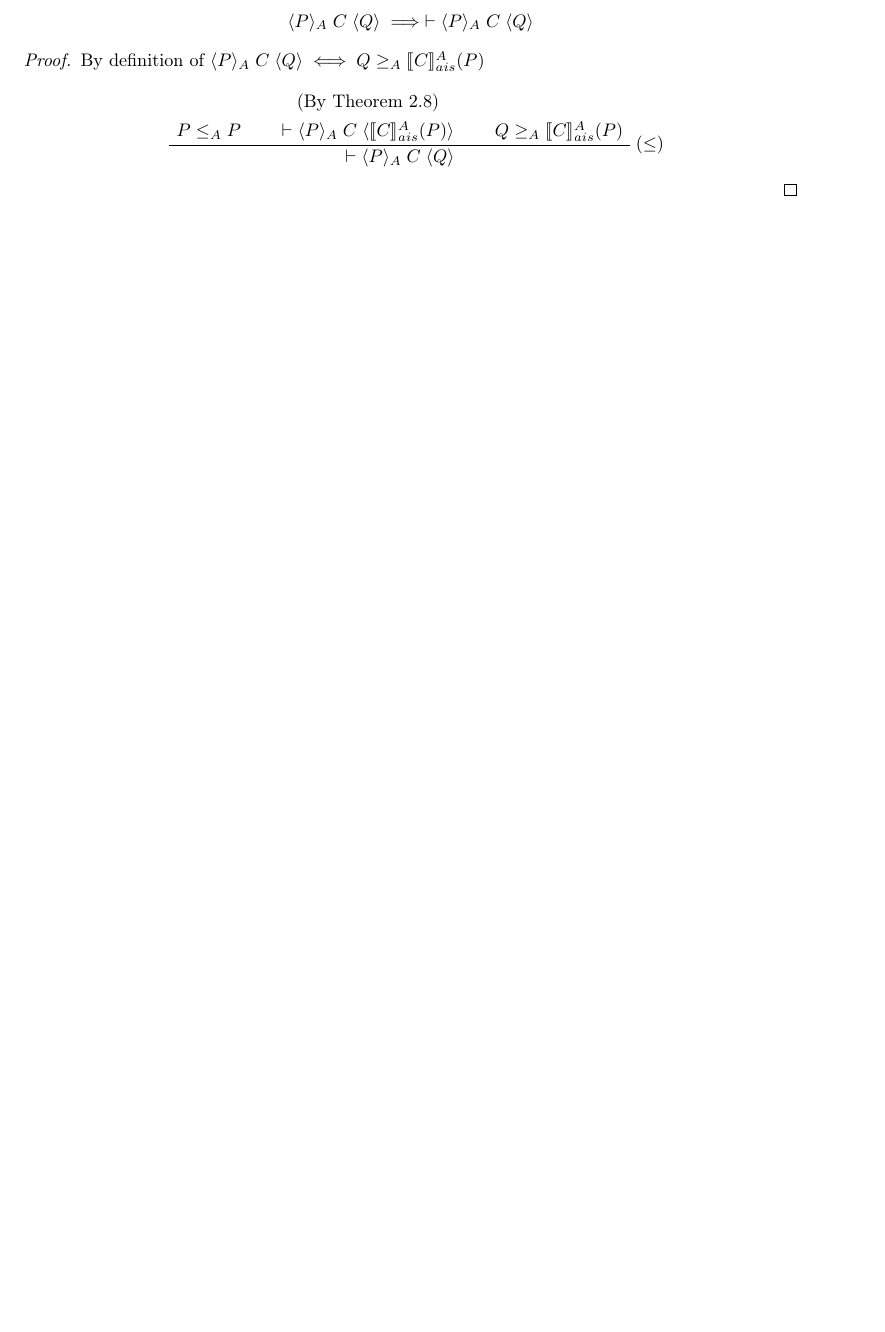
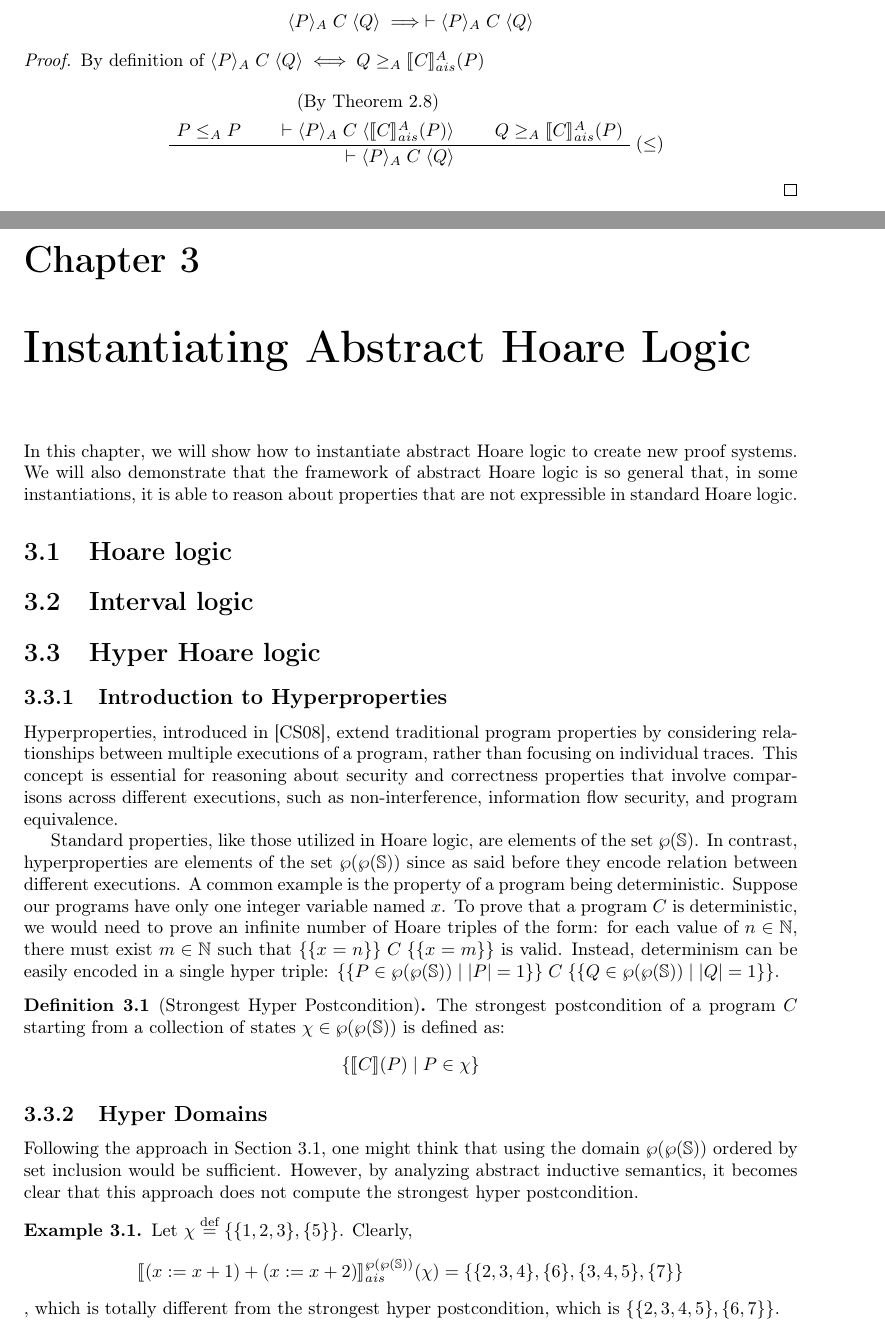
Before and after one commit to AlecsFerra/MSc-Thesis, a LaTeX thesis (thesis/thesis.tex, which reads thesis/src/chapters/instantiations/hoare.tex, thesis/src/chapters/instantiations/hyper_hoare.tex, thesis/src/chapters/instantiations/interval.tex): part of page 22 of 23 before the commit and two parts of pages 22 and 23 of 25 after it, the two joined at a grey line, cut so that both start at the same text, the shorter picture padded with empty space. Compiled offline with pdfLaTeX.

Commit message:
Init hyper hoare

```diff
--- /dev/null
+++ b/thesis/src/chapters/instantiations/hoare.tex
@@ -0,0 +1,2 @@
+\section{Hoare logic}
+\label{chp:inst-hoare}
--- /dev/null
+++ b/thesis/src/chapters/instantiations/hyper_hoare.tex
@@ -0,0 +1,43 @@
+\section{Hyper Hoare logic}
+
+\subsection{Introduction to Hyperproperties}
+
+Hyperproperties, introduced in \cite{Clarkson08}, extend traditional program
+properties by considering relationships between multiple executions of a
+program, rather than focusing on individual traces. This concept is essential
+for reasoning about security and correctness properties that involve comparisons
+across different executions, such as non-interference, information flow security,
+and program equivalence.
+
+Standard properties, like those utilized in Hoare logic, are elements of the set
+$\pow{\states}$. In contrast, hyperproperties are elements of the set
+$\pow{\pow{\states}}$ since as said before they encode relation between different
+executions. A common example is the property of a program being deterministic.
+Suppose our programs have only one integer variable named \(x\).
+To prove that a program \(C\) is deterministic, we would need to prove an
+infinite number of Hoare triples of the form: for each value of
+\(n \in \mathbb{N}\), there must exist \(m \in \mathbb{N}\) such that
+$\htriple{\{ x = n \}}{C}{\{ x = m \}}$ is valid. Instead, determinism can be
+easily encoded in a single hyper triple: $\htriple{\{ P \in \pow{\pow{\states}}
+\mid |P| = 1 \}}{C}{\{Q \in \pow{\pow{\states}} \mid |Q| = 1\}}$.
+
+\begin{definition}[Strongest Hyper Postcondition]
+  The strongest postcondition of a program \(C\) starting from a collection of
+  states \(\chi \in \pow{\pow{\states}}\) is defined as:
+  $$\{ \sem{C}(P) \mid P \in \chi \}$$
+\end{definition}
+
+\subsection{Hyper Domains}
+
+Following the approach in Section \ref{chp:inst-hoare}, one might think that
+using the domain $\pow{\pow{\states}}$ ordered by set inclusion would be
+sufficient. However, by analyzing abstract inductive semantics, it becomes
+clear that this approach does not compute the strongest hyper postcondition.
+
+\begin{example}
+  Let $\chi \defeq \{\{1, 2, 3\}, \{5\}\}$. Clearly,
+  $$\asem[\pow{\pow{\states}}]{(x := x + 1) + (x := x + 2)}(\chi) =
+  \{\{2, 3, 4\}, \{6\}, \{3, 4, 5\}, \{7\}\}$$,
+  which is totally different from the strongest hyper postcondition,
+  which is $\{\{2, 3, 4, 5\}, \{6, 7\}\}$.
+\end{example}
--- /dev/null
+++ b/thesis/src/chapters/instantiations/interval.tex
@@ -0,0 +1 @@
+\section{Interval logic}
--- /dev/null
+++ b/thesis/src/chapters/instantiations/mod.tex
@@ -0,0 +1,10 @@
+\chapter{Instantiating Abstract Hoare Logic}
+
+In this chapter, we will show how to instantiate abstract Hoare logic to create
+new proof systems. We will also demonstrate that the framework of abstract Hoare
+logic is so general that, in some instantiations, it is able to reason about
+properties that are not expressible in standard Hoare logic.
+
+\subimport{./}{hoare}
+\subimport{./}{interval}
+\subimport{./}{hyper_hoare}
```
Also changed, not shown: thesis/references.bib (+14 -1 lines), thesis/src/chapters/framework/abstractinductivesemantics.tex (+1 -1 lines), thesis/src/chapters/mod.tex (+1 -0 lines), thesis/src/chapters/instantiations/hyper_hoare.tex (21 more changed lines).
